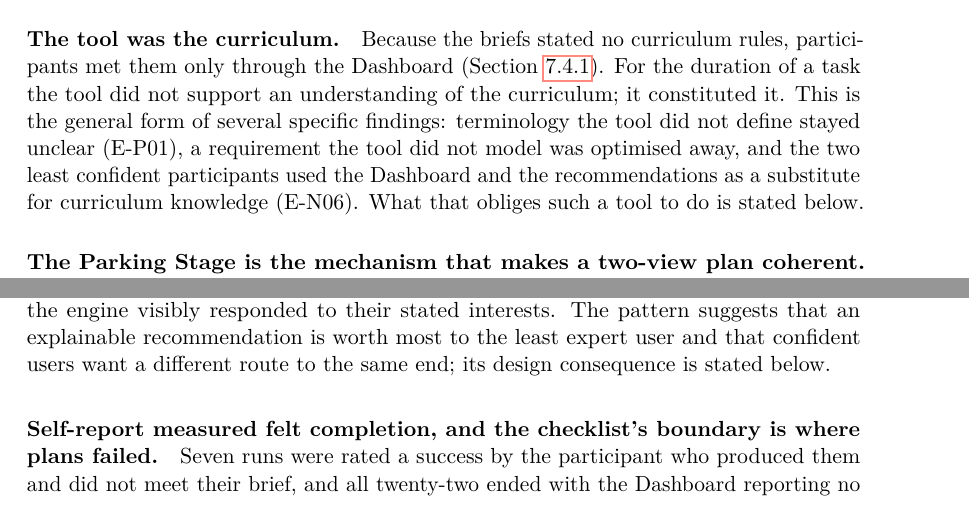
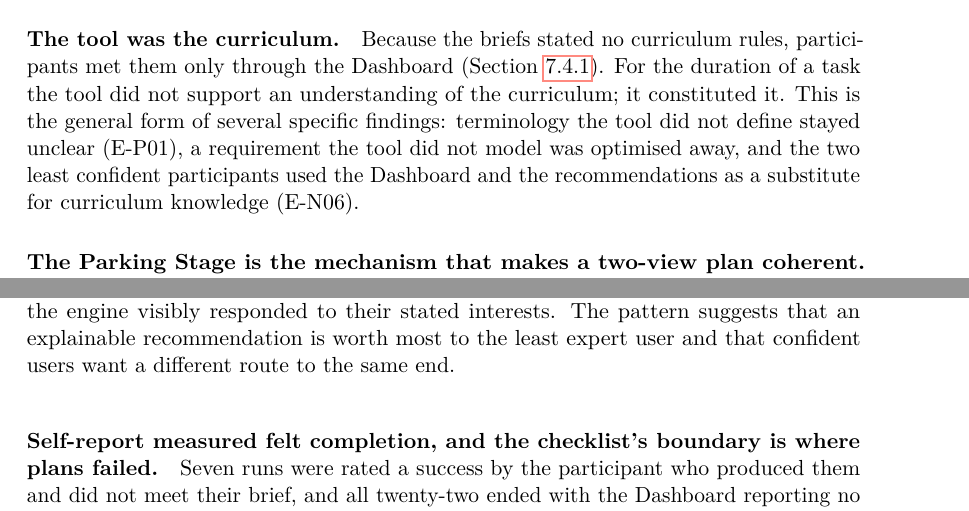
Before and after one commit to morischumacher/Diploma_Thesis, a LaTeX thesis (main.tex, which reads chapters/discussion.tex): two parts of pages 111 and 113 of 199, joined at a grey line, cut so that both start at the same text. Compiled offline with pdfLaTeX.

Commit message:
Drop the paragraph-level deferrals to the Design Implications
Three of the nine paragraphs in Interpretation of Findings ended by
promising a rule rather than giving one: "What that obliges such a tool to
do is stated below", "The rule this yields is stated below", and the
pre-existing "its design consequence is stated below". A third of a section
ending on signposts reads as evasive, and "below" never said where.

Two things already connect the two sections, from both ends. The opening of
Interpretation of Findings says that where a finding yields a rule, the
rule is stated in Design Implications rather than there. The preamble to
Design Implications says each rule is followed by the observation that
produced it. Neither needs restating per paragraph.

The deferral sentences are removed. Each paragraph now ends on its own last
piece of evidence, which is what the other six already did. No rule moves
and no evidence is lost; this undoes a signpost added in the restructure,
not the separation the restructure made.

Co-Authored-By: Claude Opus 5 <noreply@anthropic.com>
Claude-Session: https://claude.ai/code/session_01MLUFGCVLTdE5xbPVnNzfiY

```diff
--- a/chapters/discussion.tex
+++ b/chapters/discussion.tex
@@ -39,7 +39,7 @@ The interpretation runs from the process to the surfaces that compose it: the lo
 The primary answer to RQ3 is that participants converged on one stable loop, and that this loop, rather than any single component, is what their sessions were organised around. The pre-fill seeds a plan, the checklist drives it, the recommendations, the catalogue and the graph propose candidates, the Parking Stage holds them, and the table commits them. The loop is the same for the fluent, unassisted participants and for the most junior participant who had to be shown where it started, so it is a property of the artefact rather than of facilitation. It is measurable: its two-station cycle accounts for 44.9~\% of all observed state changes in Scenario~A and 38.6~\% in Scenario~B, and its period is unchanged by the graph. And it externalises the part of programme planning students cannot hold in their heads, which requirements remain open and what would close them, so that attention goes to choosing rather than to tracking.
 
 \paragraph{The tool was the curriculum.}
-Because the briefs stated no curriculum rules, participants met them only through the Dashboard (Section~\ref{sec:eval-conditions}). For the duration of a task the tool did not support an understanding of the curriculum; it constituted it. This is the general form of several specific findings: terminology the tool did not define stayed unclear (E-P01), a requirement the tool did not model was optimised away, and the two least confident participants used the Dashboard and the recommendations as a substitute for curriculum knowledge (E-N06). What that obliges such a tool to do is stated below.
+Because the briefs stated no curriculum rules, participants met them only through the Dashboard (Section~\ref{sec:eval-conditions}). For the duration of a task the tool did not support an understanding of the curriculum; it constituted it. This is the general form of several specific findings: terminology the tool did not define stayed unclear (E-P01), a requirement the tool did not model was optimised away, and the two least confident participants used the Dashboard and the recommendations as a substitute for curriculum knowledge (E-N06).
 
 \paragraph{The Parking Stage is the mechanism that makes a two-view plan coherent.}
 A hybrid interface over one plan has to move work between views without either view duplicating the other. The Parking Stage is how this tool does it: a buffer outside the plan's accounting where courses found in the graph, or surfaced by a recommendation, wait until they are assigned in the table, and every participant used it that way. This is offered as a hypothesis for other shared-plan hybrids: that a shared-plan hybrid does not need each view to do everything, but does need an explicit place for a decision made and not yet committed. The same property is its cost, since parked credits are invisible to every completion readout and several participants compensated for that in their heads.
@@ -56,7 +56,7 @@ Plan changes were made inside the graph by participants across the experience ra
 \paragraph{A user-supplied compliance layer checks the wrong thing for the users who do not supply it.}
 Most participants set the profile's workload thresholds to their brief, and the engine then enforced what they had set. Those who did not were checked against the defaults, and two Scenario~B runs ended with a semester above the brief's ceiling and no warning, because the ceiling in force was still the default (Section~\ref{sec:eval-config}). The setting is discoverable and it works; the consequence is structural rather than about particular students. A rule-checker whose thresholds come from the user is correct only for those who supply them, and it reports the same confident verdict either way, so a plan checked against the wrong band is indistinguishable from one checked against the right one. Which students are at risk is not something eleven sessions can establish: both unconfigured runs are by participants who reported no prior experience with study-planning tools, but four other participants who reported none did set the profile.
 \paragraph{Explainable recommendations are scaffolding whose value scales inversely with domain confidence.}
-Participants who could not yet judge the curriculum leaned on the recommendations as a substitute for domain knowledge, while those who knew it browsed and then declined them in favour of the checklist and catalogue search, although the engine visibly responded to their stated interests. The pattern suggests that an explainable recommendation is worth most to the least expert user and that confident users want a different route to the same end; its design consequence is stated below.
+Participants who could not yet judge the curriculum leaned on the recommendations as a substitute for domain knowledge, while those who knew it browsed and then declined them in favour of the checklist and catalogue search, although the engine visibly responded to their stated interests. The pattern suggests that an explainable recommendation is worth most to the least expert user and that confident users want a different route to the same end.
 
 \paragraph{Self-report measured felt completion, and the checklist's boundary is where plans failed.}
 Seven runs were rated a success by the participant who produced them and did not meet their brief, and all twenty-two ended with the Dashboard reporting no missing requirements, a report that was correct for the curriculum's requirements and silent on the task's (Section~\ref{sec:eval-effectiveness}). A student can hold a correct model of the task and lose it, because the model and the checklist are never weighed against each other: the checklist speaks in the interface, continuously and with authority, while the student's own constraint has no representation there and has to be remembered against it. When the two conflict the checklist wins, not because students trust it more than themselves but because it is the only one of the two being read, and a constraint outside its model is traded away in satisfying the constraints inside it. The lesson is not that students over-report; it is that a constraint with no representation in the interface cannot compete with one that has it.
```
Also changed, not shown: chapters/discussion.tex (2 more changed lines).
